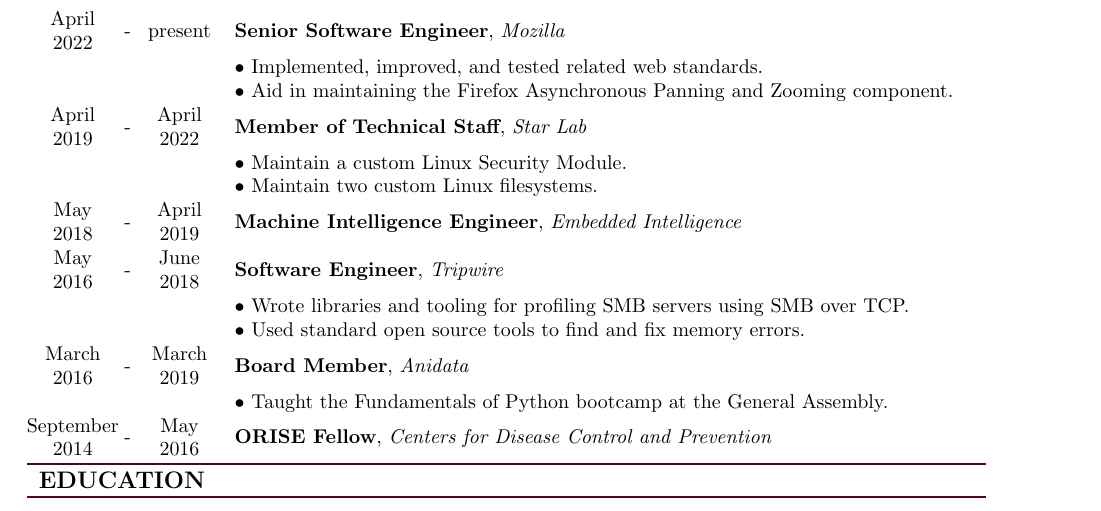
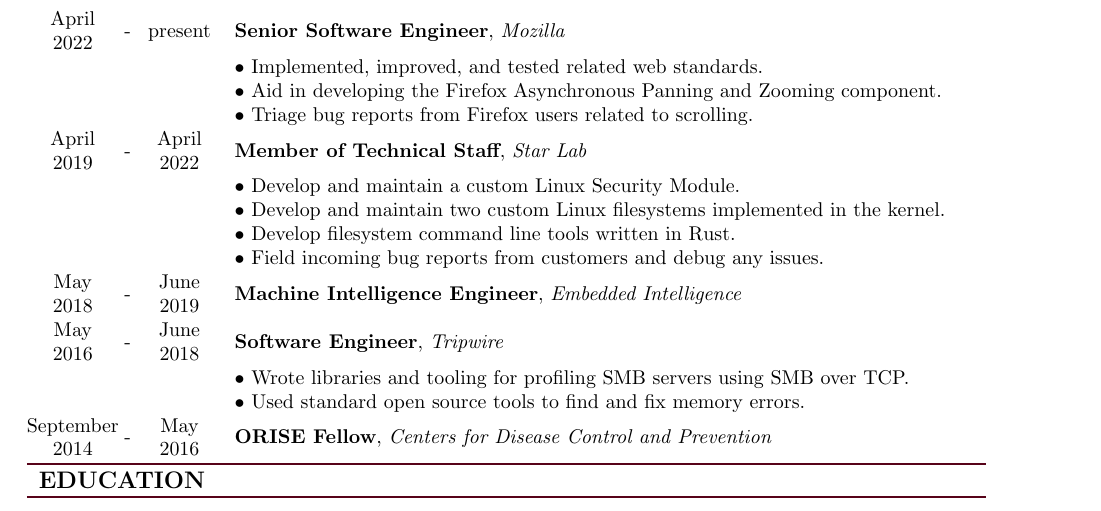
Before and after one commit to dlrobertson/resume, a LaTeX document (src/drobertson.tex): part of the page, cut so that both start at the same text. Compiled offline with pdfLaTeX.

Commit message:
simple update

```diff
--- a/src/drobertson.tex
+++ b/src/drobertson.tex
@@ -58,14 +58,17 @@
             April & \multirow{2}{*}{-} & \multirow{2}{*}{present} & \multirow{2}{*}{\textbf{Senior Software Engineer}, \textit{Mozilla}}\\
             2022 & & &\\
             & & & $\bullet$ Implemented, improved, and tested related web standards.\\
-            & & & $\bullet$ Aid in maintaining the Firefox Asynchronous Panning and Zooming component.\\
+            & & & $\bullet$ Aid in developing the Firefox Asynchronous Panning and Zooming component.\\
+            & & & $\bullet$ Triage bug reports from Firefox users related to scrolling.\\
             %Star Lab
             April & \multirow{2}{*}{-} & April & \multirow{2}{*}{\textbf{Member of Technical Staff}, \textit{Star Lab}}\\
             2019 & & 2022 &\\
-            & & & $\bullet$ Maintain a custom Linux Security Module.\\
-            & & & $\bullet$ Maintain two custom Linux filesystems.\\
+            & & & $\bullet$ Develop and maintain a custom Linux Security Module.\\
+            & & & $\bullet$ Develop and maintain two custom Linux filesystems implemented in the kernel.\\
+            & & & $\bullet$ Develop filesystem command line tools written in Rust.\\
+            & & & $\bullet$ Field incoming bug reports from customers and debug any issues.\\
             %EI
-            May & \multirow{2}{*}{-} & April & \multirow{2}{*}{\textbf{Machine Intelligence Engineer}, \textit{Embedded Intelligence}}\\
+            May & \multirow{2}{*}{-} & June & \multirow{2}{*}{\textbf{Machine Intelligence Engineer}, \textit{Embedded Intelligence}}\\
             2018 & & 2019 &\\
             %Tripwire
             May & \multirow{2}{*}{-} & June & \multirow{2}{*}{\textbf{Software Engineer}, \textit{Tripwire}}\\
@@ -73,9 +76,8 @@
             & & & $\bullet$ Wrote libraries and tooling for profiling SMB servers using SMB over TCP.\\
             & & & $\bullet$ Used standard open source tools to find and fix memory errors.\\
             %Anidata
-            March & \multirow{2}{*}{-} & March & \multirow{2}{*}{\textbf{Board Member}, \textit{Anidata}}\\
-            2016 & & 2019 &\\
-            & & & $\bullet$ Taught the Fundamentals of Python bootcamp at the General Assembly.\\
+            %2016 & & 2019 &\\
+            %& & & $\bullet$ Taught the Fundamentals of Python bootcamp at the General Assembly.\\
             %CDC
             September & \multirow{2}{*}{-} & May & \multirow{2}{*}{\textbf{ORISE Fellow}, \textit{Centers for Disease Control and Prevention}}\\
             2014 & & 2016 &\\
```
Also changed, not shown: drobertson.pdf.
